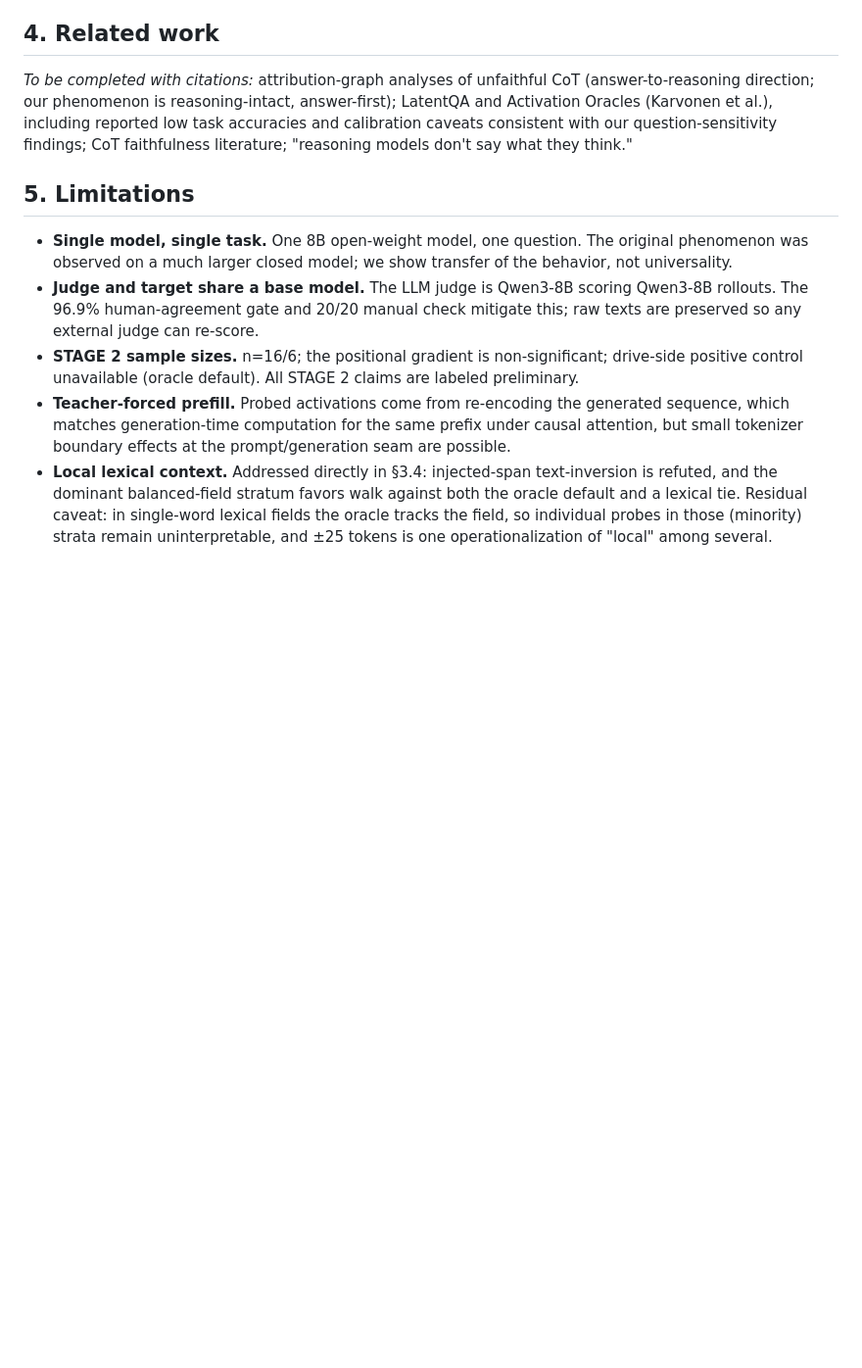
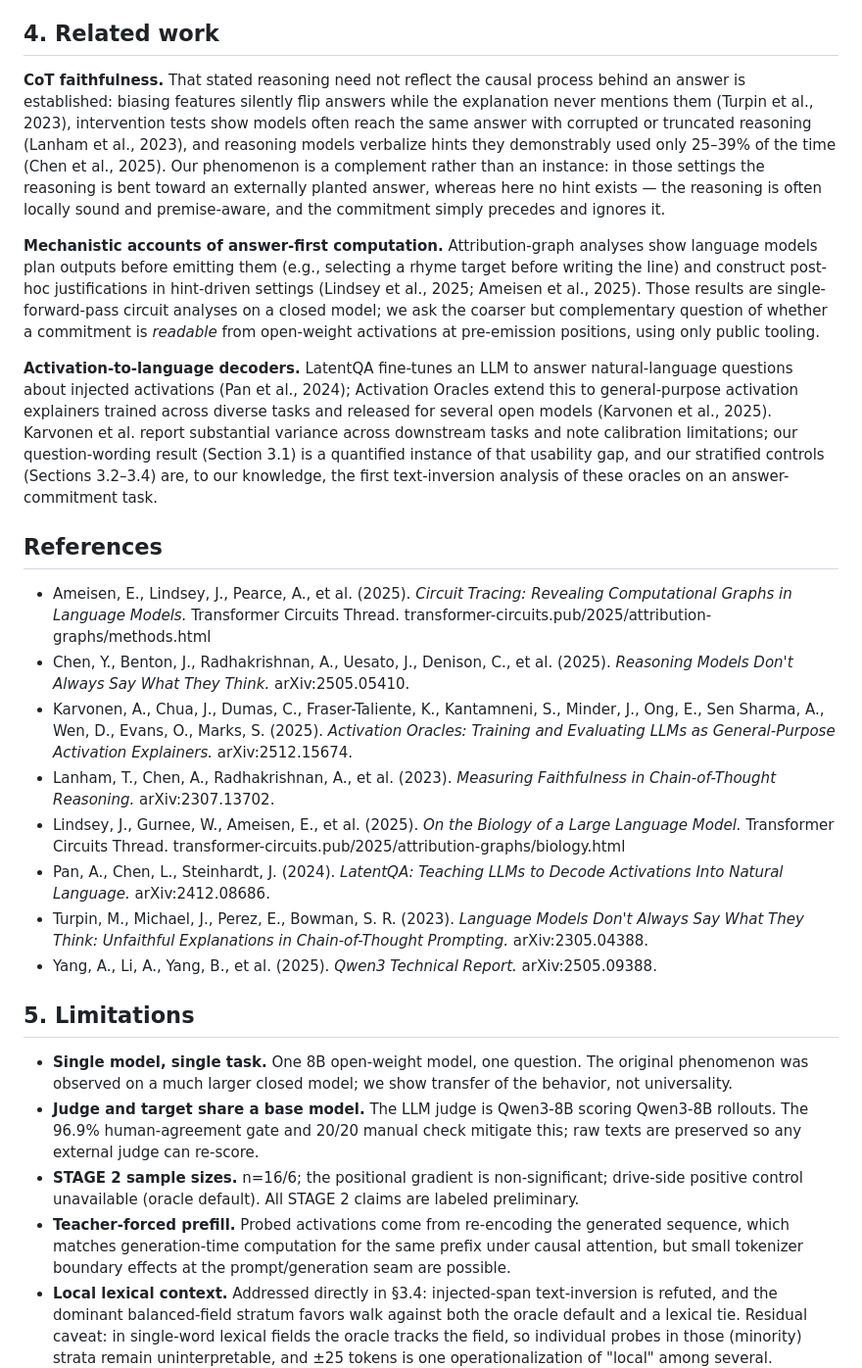
Before and after one commit to JO-HEEJIN/interview_mate, a Markdown page: car_wash/paper_4/draft_carwash_paper.md, the part around the change. Shown at 98% size. Rendered like a GitHub page; blank space fills up the shorter version.

Commit message:
paper_4: fill Related Work with arXiv-verified citations
All eight references verified against live arXiv abstract pages or
transformer-circuits.pub (titles, authors, IDs fetched, not recalled):
Turpin 2305.04388, Lanham 2307.13702, Chen 2505.05410, Lindsey and
Ameisen attribution-graph pair (2025-03-27), Pan LatentQA 2412.08686,
Karvonen Activation Oracles 2512.15674, Qwen3 report 2505.09388.

```diff
--- a/car_wash/paper_4/draft_carwash_paper.md
+++ b/car_wash/paper_4/draft_carwash_paper.md
@@ -278,12 +278,61 @@ uninterpretable.
 
 ## 4. Related work
 
-*To be completed with citations:* attribution-graph analyses of unfaithful
-CoT (answer-to-reasoning direction; our phenomenon is reasoning-intact,
-answer-first); LatentQA and Activation Oracles (Karvonen et al.), including
-reported low task accuracies and calibration caveats consistent with our
-question-sensitivity findings; CoT faithfulness literature; "reasoning
-models don't say what they think."
+**CoT faithfulness.** That stated reasoning need not reflect the causal
+process behind an answer is established: biasing features silently flip
+answers while the explanation never mentions them (Turpin et al., 2023),
+intervention tests show models often reach the same answer with corrupted
+or truncated reasoning (Lanham et al., 2023), and reasoning models
+verbalize hints they demonstrably used only 25–39% of the time (Chen et
+al., 2025). Our phenomenon is a complement rather than an instance: in
+those settings the reasoning is bent toward an externally planted answer,
+whereas here no hint exists — the reasoning is often locally sound and
+premise-aware, and the commitment simply precedes and ignores it.
+
+**Mechanistic accounts of answer-first computation.** Attribution-graph
+analyses show language models plan outputs before emitting them (e.g.,
+selecting a rhyme target before writing the line) and construct
+post-hoc justifications in hint-driven settings (Lindsey et al., 2025;
+Ameisen et al., 2025). Those results are single-forward-pass circuit
+analyses on a closed model; we ask the coarser but complementary question
+of whether a commitment is *readable* from open-weight activations at
+pre-emission positions, using only public tooling.
+
+**Activation-to-language decoders.** LatentQA fine-tunes an LLM to answer
+natural-language questions about injected activations (Pan et al., 2024);
+Activation Oracles extend this to general-purpose activation explainers
+trained across diverse tasks and released for several open models
+(Karvonen et al., 2025). Karvonen et al. report substantial variance
+across downstream tasks and note calibration limitations; our
+question-wording result (Section 3.1) is a quantified instance of that
+usability gap, and our stratified controls (Sections 3.2–3.4) are, to our
+knowledge, the first text-inversion analysis of these oracles on an
+answer-commitment task.
+
+## References
+
+- Ameisen, E., Lindsey, J., Pearce, A., et al. (2025). *Circuit Tracing:
+  Revealing Computational Graphs in Language Models.* Transformer Circuits
+  Thread. transformer-circuits.pub/2025/attribution-graphs/methods.html
+- Chen, Y., Benton, J., Radhakrishnan, A., Uesato, J., Denison, C., et al.
+  (2025). *Reasoning Models Don't Always Say What They Think.*
+  arXiv:2505.05410.
+- Karvonen, A., Chua, J., Dumas, C., Fraser-Taliente, K., Kantamneni, S.,
+  Minder, J., Ong, E., Sen Sharma, A., Wen, D., Evans, O., Marks, S.
+  (2025). *Activation Oracles: Training and Evaluating LLMs as
+  General-Purpose Activation Explainers.* arXiv:2512.15674.
+- Lanham, T., Chen, A., Radhakrishnan, A., et al. (2023). *Measuring
+  Faithfulness in Chain-of-Thought Reasoning.* arXiv:2307.13702.
+- Lindsey, J., Gurnee, W., Ameisen, E., et al. (2025). *On the Biology of
+  a Large Language Model.* Transformer Circuits Thread.
+  transformer-circuits.pub/2025/attribution-graphs/biology.html
+- Pan, A., Chen, L., Steinhardt, J. (2024). *LatentQA: Teaching LLMs to
+  Decode Activations Into Natural Language.* arXiv:2412.08686.
+- Turpin, M., Michael, J., Perez, E., Bowman, S. R. (2023). *Language
+  Models Don't Always Say What They Think: Unfaithful Explanations in
+  Chain-of-Thought Prompting.* arXiv:2305.04388.
+- Yang, A., Li, A., Yang, B., et al. (2025). *Qwen3 Technical Report.*
+  arXiv:2505.09388.
 
 ## 5. Limitations
 
```
